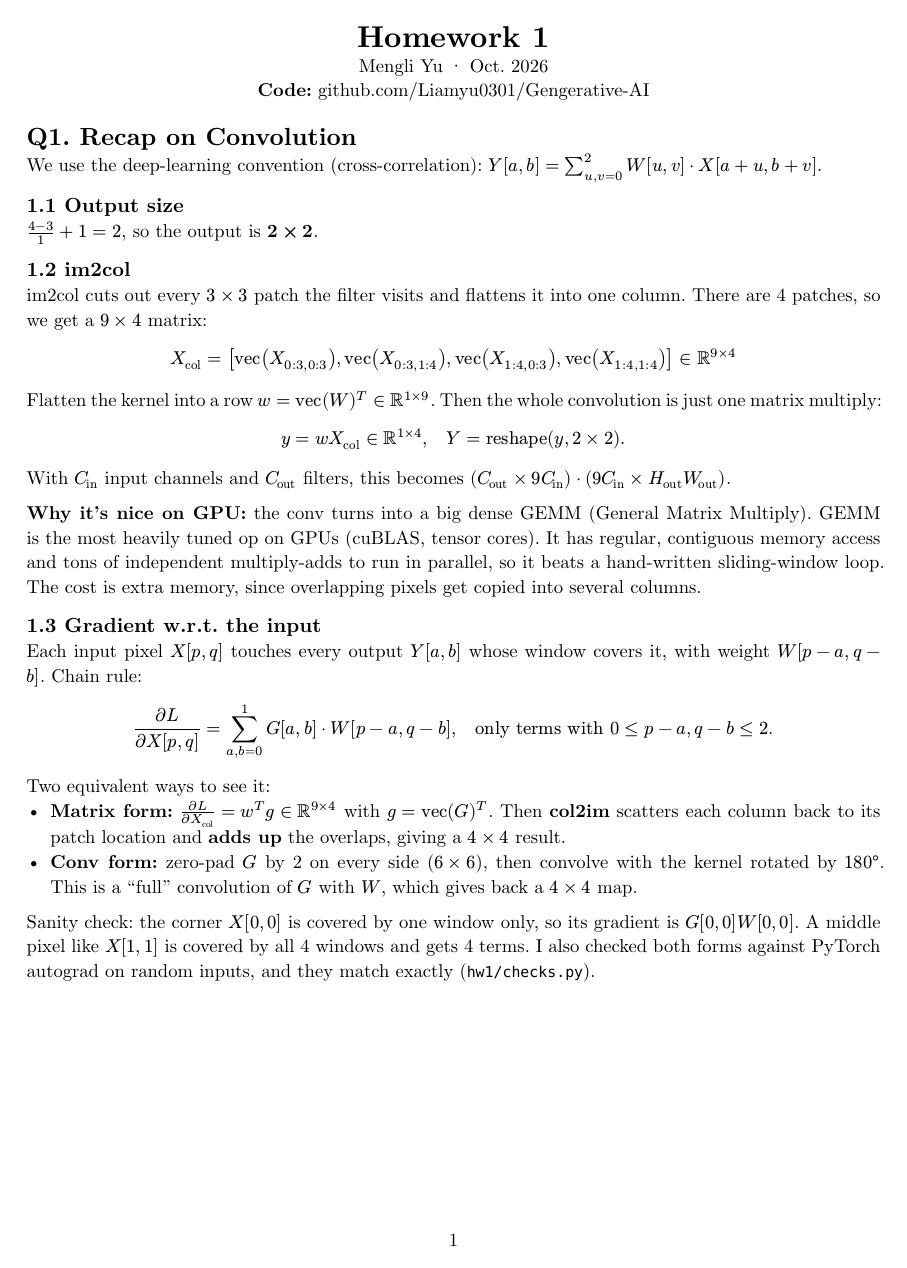
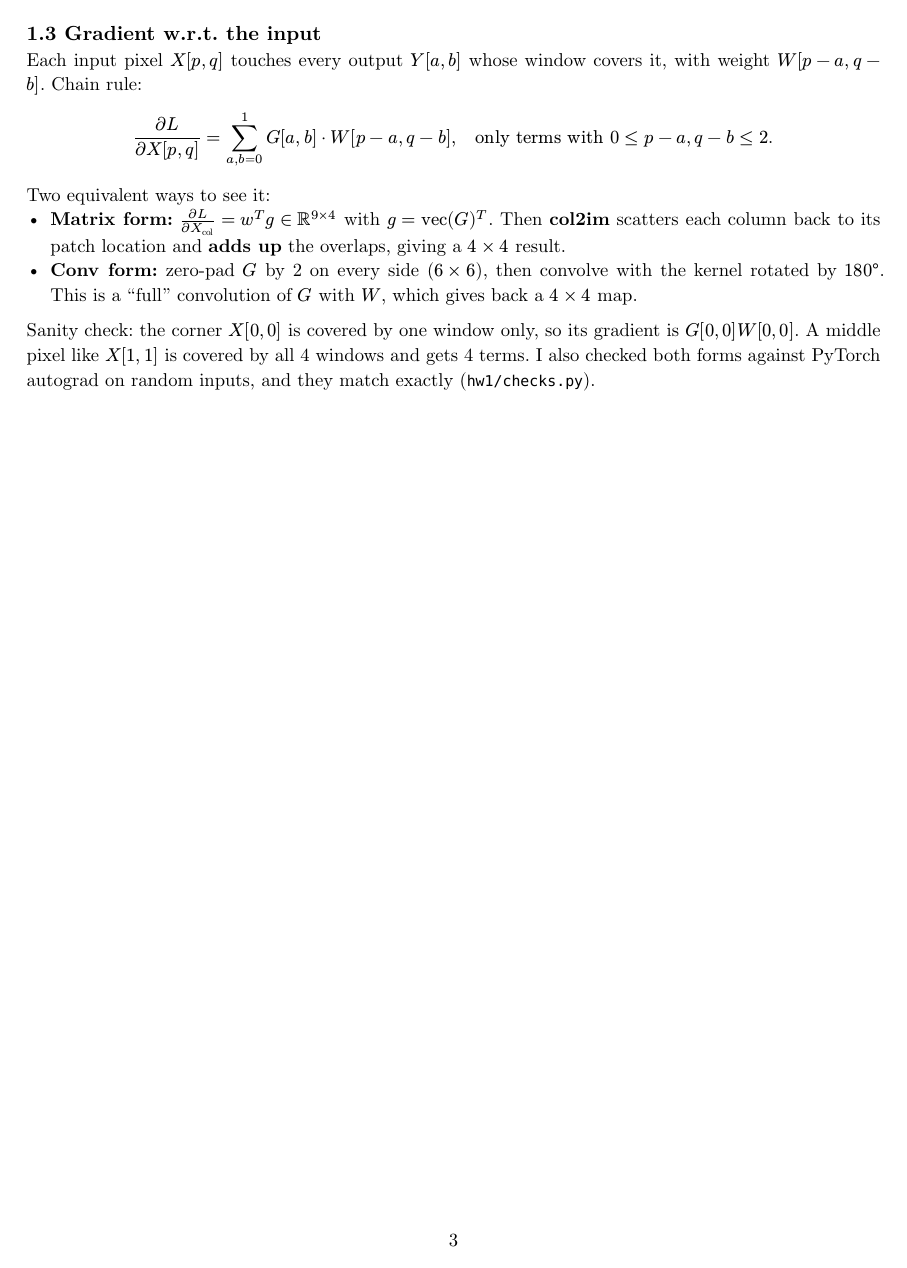
Before and after one commit to Liamyu0301/Gengerative-AI, a Typst document (hw1/report.typ): page 1 of 6 before the commit and page 3 of 13 after it. Compiled offline with Typst 0.15.

Commit message:
HW1: start every sub-question on its own page for Gradescope tagging
Co-Authored-By: Claude Opus 5.5 <noreply@anthropic.com>

```diff
--- a/hw1/report.typ
+++ b/hw1/report.typ
@@ -18,6 +18,7 @@ We use the deep-learning convention (cross-correlation): $Y[a,b] = sum_(u,v=0)^2
 == 1.1 Output size
 $(4 - 3)/1 + 1 = 2$, so the output is *$2 times 2$*.
 
+#pagebreak(weak: true)
 == 1.2 im2col
 im2col cuts out every $3 times 3$ patch the filter visits and flattens it into one column. There are 4 patches, so we get a $9 times 4$ matrix:
 
@@ -31,6 +32,7 @@ With $C_"in"$ input channels and $C_"out"$ filters, this becomes $(C_"out" times
 
 *Why it's nice on GPU:* the conv turns into a big dense GEMM (General Matrix Multiply). GEMM is the most heavily tuned op on GPUs (cuBLAS, tensor cores). It has regular, contiguous memory access and tons of independent multiply-adds to run in parallel, so it beats a hand-written sliding-window loop. The cost is extra memory, since overlapping pixels get copied into several columns.
 
+#pagebreak(weak: true)
 == 1.3 Gradient w.r.t. the input
 Each input pixel $X[p,q]$ touches every output $Y[a,b]$ whose window covers it, with weight $W[p-a, q-b]$. Chain rule:
 
@@ -58,10 +60,12 @@ $ #box(stroke: 0.5pt, inset: 6pt)[$A_(i,j) = 1/64 sum_(m=0)^63 cos(|i-j| dot 100
 
 Here $A_(i,j)$ is the pre-softmax score $q_i^T k_j$ after rotation. Cosine is even, so only $|i-j|$ matters. $A = 1$ at distance 0. (If you include the usual $1\/sqrt(d)$ scaling, it's just a constant factor.)
 
+#pagebreak(weak: true)
 == 2.2 Plot
 #figure(image("../plots/q2_rope_decay.png", width: 80%))
 Code: `hw1/q2_rope_plot.py`. Left is the zoom-in, right is the full range on a log x-axis.
 
+#pagebreak(weak: true)
 == 2.3 What it tells us, and fixes
 *What we see:* the score is highest nearby and decays as tokens get farther apart. That's RoPE's built-in "recency prior." It also wiggles a lot, and past about 1.7K tokens it starts swinging around 0 (even negative) with no clear trend. Out there, distance basically stops carrying a clean signal.
 
@@ -101,6 +105,7 @@ GEC is a *sequence-to-sequence* task: messy sentence in, clean sentence out. Mos
 
 (Alternatives: a fine-tuned decoder-only LLM, or an edit-tagging model like GECToR.)
 
+#pagebreak(weak: true)
 == Input / output and training
 - *Input:* the possibly ungrammatical sentence (token IDs). *Output:* the corrected sentence, generated token by token.
 - *Data:* public GEC corpora (Lang-8, NUCLE, FCE, W&I+LOCNESS from BEA-2019). Since real data is limited, pretrain first on *synthetic* pairs made by injecting errors into clean text (drop/swap articles, wrong verb tense, typos, etc.). Then fine-tune on real data, and finish on the cleanest set (W&I).
@@ -134,6 +139,7 @@ GEC is a *sequence-to-sequence* task: messy sentence in, clean sentence out. Mos
 #figure(image("../plots/q4_1_baseline.png", width: 62%))
 Best val *1.4654* at iter 1750, which matches the 1.4697 the nanoGPT README reports. After that it's classic overfitting: train goes to 0.61, val climbs back to 1.71.
 
+#pagebreak(weak: true)
 == 4.2 LayerNorm
 *Which one?* *Pre-LayerNorm.* In `Block.forward`, the norm is applied *inside* the residual branch, before attention and the MLP: `x = x + attn(ln_1(x))`, `x = x + mlp(ln_2(x))`, plus a final `ln_f`. (Post-LN would be `x = ln(x + attn(x))`.)
 
@@ -141,6 +147,7 @@ Best val *1.4654* at iter 1750, which matches the 1.4697 the nanoGPT README repo
 #figure(image("../plots/q4_2_rmsnorm.png", width: 92%))
 *Result: a tie at lr 1e-3* (1.4649 vs 1.4654), and the curves basically sit on top of each other. At lr 2e-3 RMSNorm trails by 0.01 (1.4731 vs 1.4627). That's still small for a single seed, but it's not a clean tie. Makes sense: in a pre-LN model, the mean-centering in LayerNorm isn't doing much, and RMSNorm just drops it. RMSNorm is a bit cheaper with no loss in quality, which is why LLaMA-style models use it.
 
+#pagebreak(weak: true)
 == 4.3 MLP
 *Which activation?* *GELU*: `Linear(d, 4d) -> GELU -> Linear(4d, d)`, about $8d^2$ params.
 
@@ -148,6 +155,7 @@ Best val *1.4654* at iter 1750, which matches the 1.4697 the nanoGPT README repo
 #figure(image("../plots/q4_3_swiglu.png", width: 92%))
 *Result: slightly worse here* (1.4930 vs 1.4654; 1.4958 vs 1.4627 at 2e-3). SwiGLU actually *fits* faster: lower train loss early, and 0.50 vs 0.61 final train loss at lr 1e-3. But it starts overfitting earlier (best at iter 1250) and ends with the worst val. On this tiny, data-limited problem, extra fitting power just turns into memorization. SwiGLU's usual win shows up in the big-data regime, where you're not overfitting.
 
+#pagebreak(weak: true)
 == 4.4 Positional encoding
 *Which one?* *Learned absolute* position embeddings: `wpe = nn.Embedding(256, 384)`, added to the token embeddings at the input.
 
@@ -158,6 +166,7 @@ Best val *1.4654* at iter 1750, which matches the 1.4697 the nanoGPT README repo
 - *NoPE is clearly worse at its best* (1.5335 vs 1.4654). It learns slower, since it has to infer order from the causal mask alone. It also barely overfits: train only gets to 1.07, and val stays flat around 1.55 to 1.57. So its final-iter val is actually the best of all runs, but that's a side effect of underfitting, not a better model.
 - *RoPE ties the baseline at its best* (1.4674 vs 1.4654) and *learns fastest early*: it's ahead of baseline on val for the first 1000 iters. With a 256-token context, there's no length-extrapolation test here, so RoPE's main advantage (relative positions, which generalize better to unseen lengths) doesn't get to show. It also overfits a bit harder by the end.
 
+#pagebreak(weak: true)
 == 4.5 GQA
 *Change:* 6 query heads, 3 key/value heads (`n_kv_head = 3`). Query heads $2g$ and $2g+1$ share KV head $g$ (`repeat_interleave` before attention). The KV projection shrinks from $2d^2$ to $d^2$ per layer, so the model has *0.88M fewer params* (9.86M vs 10.75M). As a correctness check, the GQA layer gives exactly the same output as an MHA layer whose K/V weights are each KV head copied twice (`hw1/checks.py`). That's expected; GQA's point is a smaller KV cache at inference.
 #figure(image("../plots/q4_5_gqa.png", width: 92%))
```
Also changed, not shown: hw1/report.pdf.
